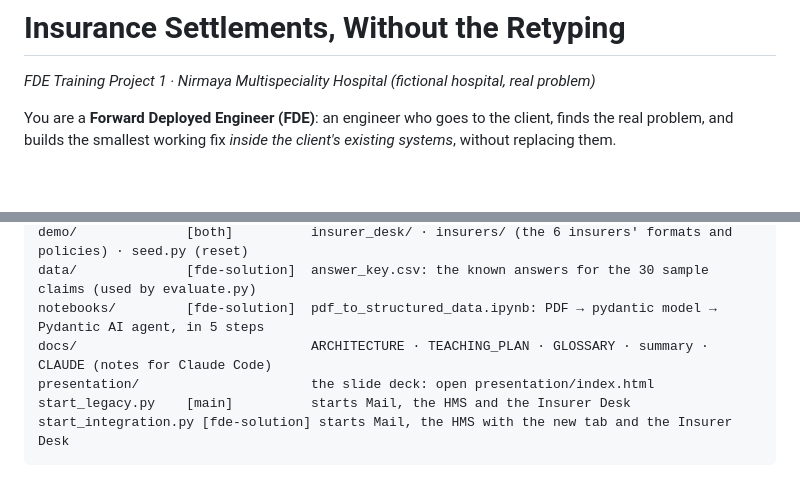
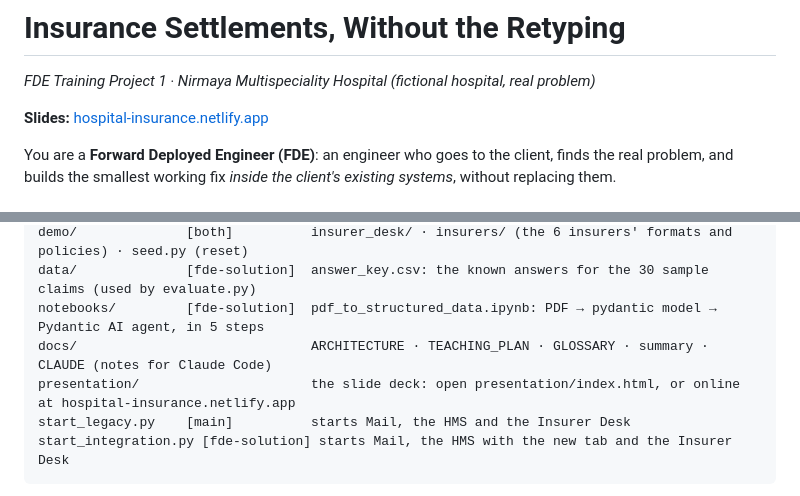
Before and after one commit to AnjaniMalhotra/Hospital-insurance-FDE, a Markdown page: README.md, 2 parts joined by grey strips. GitHub-like rendering; blank space fills up the shorter version.

Commit message:
README: link to the slides online
Co-Authored-By: Claude Opus 5.5 <noreply@anthropic.com>

````diff
--- a/README.md
+++ b/README.md
@@ -1,5 +1,7 @@
 # Insurance Settlements, Without the Retyping
 *FDE Training Project 1 · Nirmaya Multispeciality Hospital (fictional hospital, real problem)*
+
+**Slides:** [hospital-insurance.netlify.app](https://hospital-insurance.netlify.app)
 
 You are a **Forward Deployed Engineer (FDE)**: an engineer who goes to the client, finds the real problem, and
 builds the smallest working fix *inside the client's existing systems*, without replacing them.
@@ -111,7 +113,7 @@ demo/              [both]          insurer_desk/ · insurers/ (the 6 insurers' f
 data/              [fde-solution]  answer_key.csv: the known answers for the 30 sample claims (used by evaluate.py)
 notebooks/         [fde-solution]  pdf_to_structured_data.ipynb: PDF → pydantic model → Pydantic AI agent, in 5 steps
 docs/                              ARCHITECTURE · TEACHING_PLAN · GLOSSARY · summary · CLAUDE (notes for Claude Code)
-presentation/                      the slide deck: open presentation/index.html
+presentation/                      the slide deck: open presentation/index.html, or online at hospital-insurance.netlify.app
 start_legacy.py    [main]          starts Mail, the HMS and the Insurer Desk
 start_integration.py [fde-solution] starts Mail, the HMS with the new tab and the Insurer Desk
 ```
````
